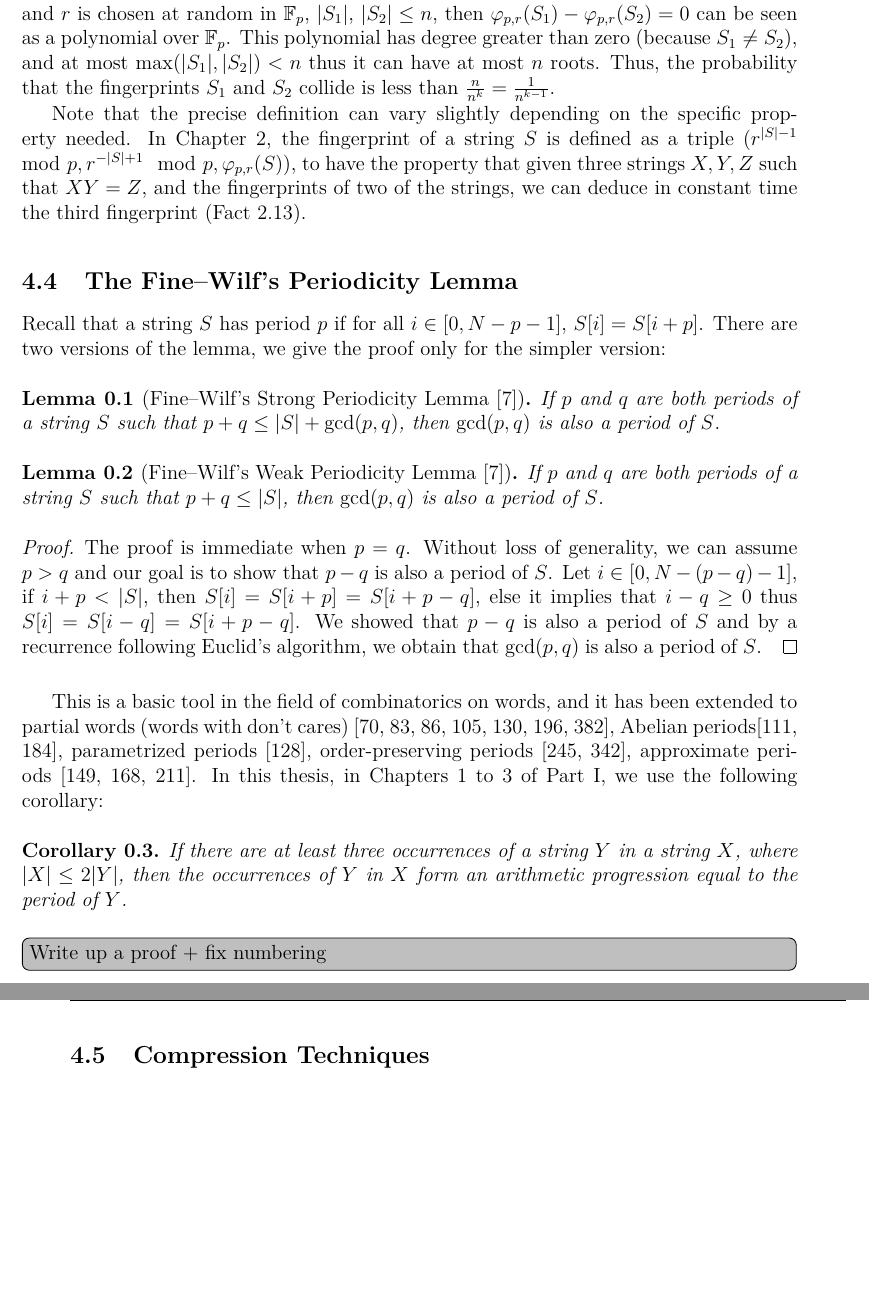
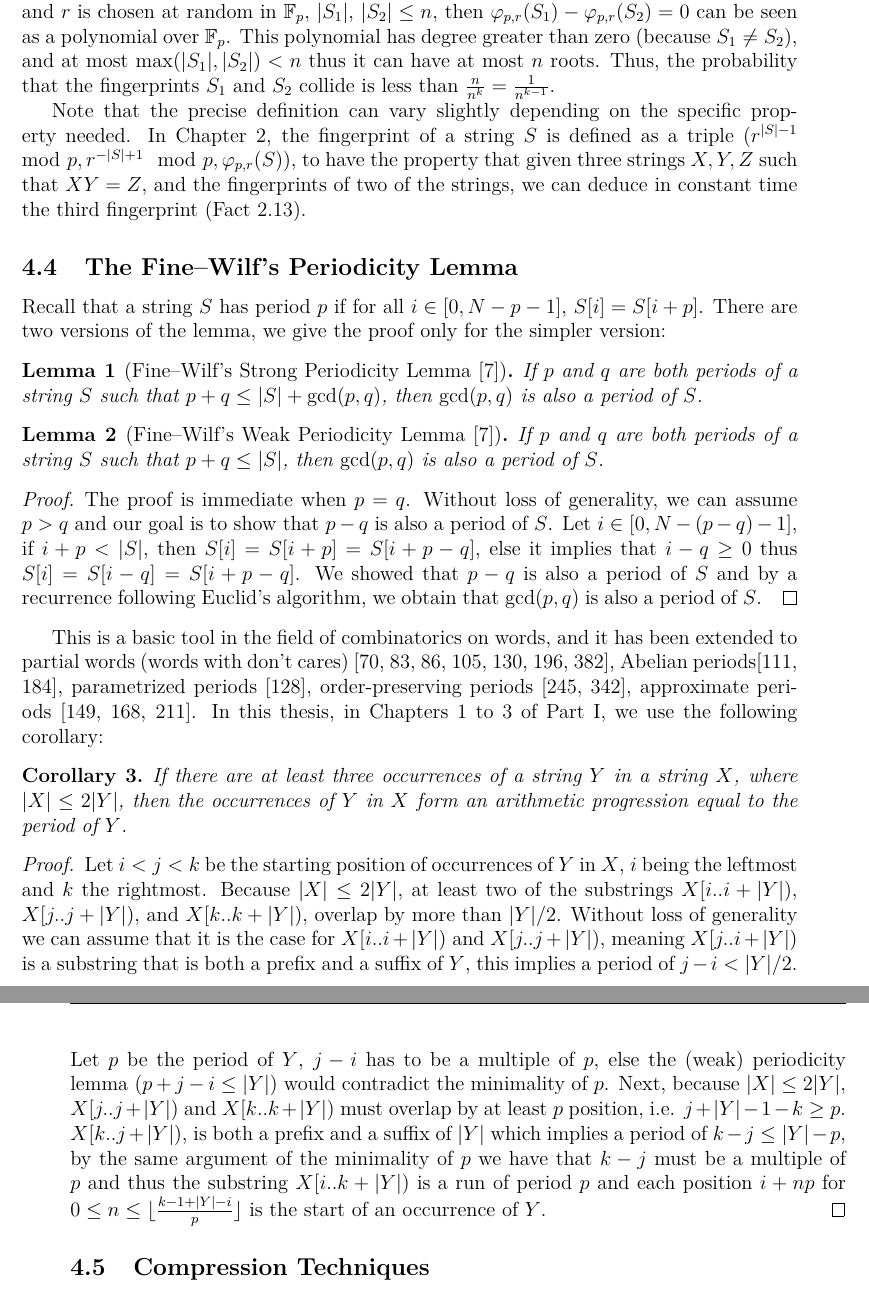
Before and after one commit to fnareoh/PhD_thesis, a LaTeX thesis (main.tex, which reads Introduction/prelim.tex, preamble.tex): two parts of pages 28 and 29 of 205, joined at a grey line, cut so that both start at the same text, the shorter picture padded with empty space. Compiled offline with pdfLaTeX; a LaTeX package or settings file that is missing is left out.

Commit message:
prelim: add proof corr and fix numbering

```diff
--- a/Introduction/prelim.tex
+++ b/Introduction/prelim.tex
@@ -63,13 +63,13 @@ Note that the precise definition can vary slightly depending on the specific pro
 
 Recall that a string $S$ has period $p$ if for all $i \in [0,N-p-1]$, $S[i]=S[i+p]$. There are two versions of the lemma, we give the proof only for the simpler version:
 
-\begin{lemma}[Fine--Wilf's Strong Periodicity Lemma~\cite{Fine1965}]
+\begin{lemma*}[Fine--Wilf's Strong Periodicity Lemma~\cite{Fine1965}]
 If $p$ and $q$ are both periods of a string $S$ such that $p+q \leq |S|+\gcd(p,q)$, then $\gcd(p,q)$ is also a period of $S$.
-\end{lemma}
+\end{lemma*}
 
-\begin{lemma}[Fine--Wilf's Weak Periodicity Lemma~\cite{Fine1965}]
+\begin{lemma*}[Fine--Wilf's Weak Periodicity Lemma~\cite{Fine1965}]
     If $p$ and $q$ are both periods of a string $S$ such that $p+q \leq |S|$, then $\gcd(p,q)$ is also a period of $S$.
-\end{lemma}
+\end{lemma*}
 \begin{proof}
     The proof is immediate when $p=q$. Without loss of generality, we can assume $p > q$ and our goal is to show that $p-q$ is also a period of $S$. Let $i\in[0,N-(p-q)-1]$, if $i+p < |S|$, then $S[i]=S[i+p]=S[i+p-q]$, else it implies that $i-q \geq 0$ thus $S[i] = S[i-q] = S[i+p-q]$. We showed that $p-q$ is also a period of $S$ and by a recurrence following Euclid's algorithm, we obtain that $\gcd(p,q)$ is also a period of $S$.
 \end{proof}
@@ -80,11 +80,17 @@ Abelian periods\cite{Constantinescu2006,Blanchet-Sadri2013}, parametrized period
 order-preserving periods~\cite{Matsuoka2016,Gourdel2020}, approximate periods~\cite{Amir2010,Amir2012,Amir2015}.
 In this thesis, in Chapters~\ref{chap:regexp} to~\ref{chap:gapped_pm} of Part~\ref{part:complex_queries}, we use the following corollary:
 
-\begin{corollary}
+\begin{corollary*}
     If there are at least three occurrences of a string $Y$ in a string $X$, where $|X| \leq 2|Y|$, then the occurrences of $Y$ in $X$ form an arithmetic progression equal to the period of $Y$.
-\end{corollary}
-
-\todo[inline]{Write up a proof + fix numbering}
+\end{corollary*}
+\begin{proof}
+    Let $i<j<k$ be the starting position of occurrences of $Y$ in $X$, $i$ being the leftmost and $k$ the rightmost. Because $|X| \leq 2|Y|$, at least two of the substrings $X[i..i+|Y|)$, $X[j..j+|Y|)$, and $X[k..k+|Y|)$, overlap by more than $|Y|/2$.
+    Without loss of generality we can assume that it is the case for $X[i..i+|Y|)$ and $X[j..j+|Y|)$, meaning $X[j..i+|Y|)$ is a substring that is both a prefix and a suffix of $Y$, this implies a period of $j-i < |Y|/2$.
+    Let $p$ be the period of $Y$, $j-i$ has to be a multiple of $p$, else the (weak) periodicity lemma ($p+j-i \leq |Y|$) would contradict the minimality of $p$.
+    %Thus, there exists an integer $n_j>0$ such that $j=i+n_jp$.
+    Next, because $|X| \leq 2|Y|$, $X[j..j+|Y|)$ and $X[k..k+|Y|)$ must overlap by at least $p$ position, i.e. $j+|Y|-1-k \geq p$.
+    $X[k..j+|Y|)$, is both a prefix and a suffix of $|Y|$ which implies a period of $k-j \leq |Y| - p $, by the same argument of the minimality of $p$ we have that $k-j$ must be a multiple of $p$ and thus the substring $X[i..k+|Y|)$ is a run of period $p$ and each position $i+np$ for $0 \leq n \leq \lfloor \frac{k-1+|Y|-i}{p} \rfloor$ is the start of an occurrence of $Y$.
+\end{proof}
 
 \subsection{Compression Techniques}\label{sec:prelim:compress}
 What type of compression is used on what problem and why ?
--- a/preamble.tex
+++ b/preamble.tex
@@ -33,13 +33,16 @@
 \newcommand{\ga}{\mathsf{GA}}
 \usepackage{thm-restate}
 
+\newtheorem{intr}{Intro}
 \newtheorem{thm}{Theorem}[chapter] % reset theorem numbering for each chapter
 
 \newtheorem{definition}[thm]{Definition}
 \newtheorem{observation}[thm]{Observation}
 \newtheorem{lemma}[thm]{Lemma}
+\newtheorem{lemma*}[intr]{Lemma}
 \newtheorem{theorem}[thm]{Theorem}
 \newtheorem{corollary}[thm]{Corollary}
+\newtheorem{corollary*}[intr]{Corollary}
 \newtheorem{example}[thm]{Example}
 \newtheorem{proposition}[thm]{Proposition}
 \newtheorem{fact}[thm]{Fact}
```
